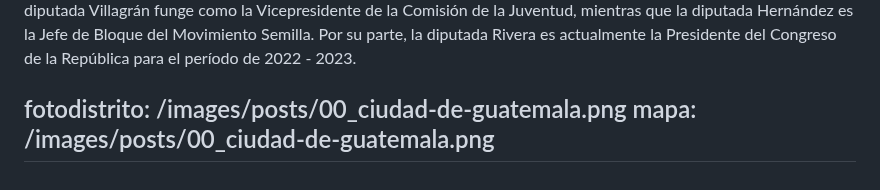
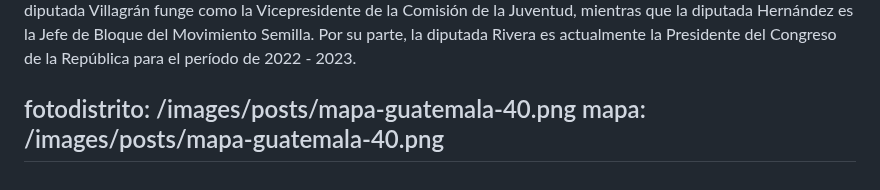
Before and after one commit to RedCiudadana/CandiDatosCMS2023, a Markdown page: src/distritos/2023-04-13-guatemala.md, the part around the change. Rendered like a GitHub page.

Commit message:
Update Distritos “2023-04-13-guatemala”

```diff
--- a/src/distritos/2023-04-13-guatemala.md
+++ b/src/distritos/2023-04-13-guatemala.md
@@ -126,6 +126,6 @@ participacionmujeres: >-
 
 
   <!--EndFragment-->
-fotodistrito: /images/posts/00_ciudad-de-guatemala.png
-mapa: /images/posts/00_ciudad-de-guatemala.png
+fotodistrito: /images/posts/mapa-guatemala-40.png
+mapa: /images/posts/mapa-guatemala-40.png
 ---
```
